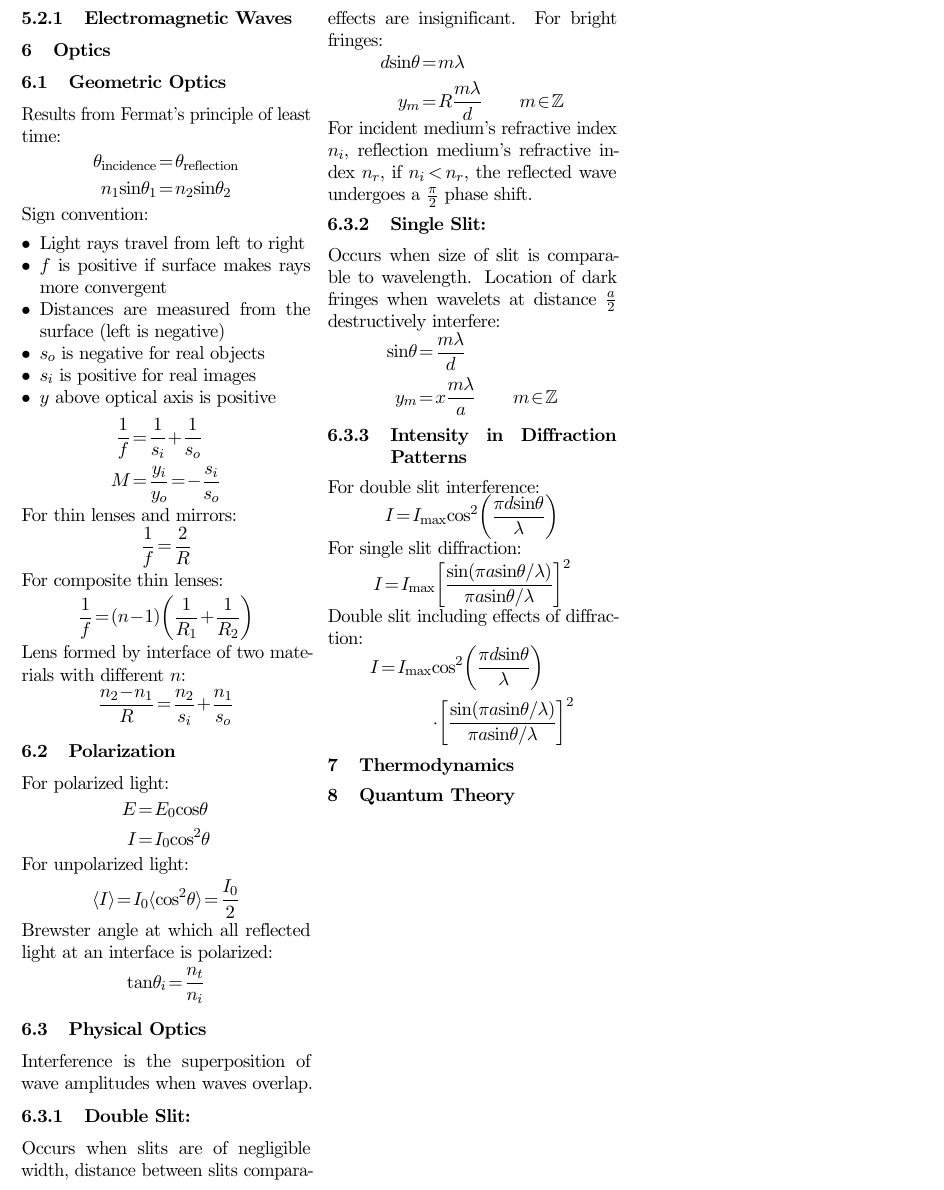
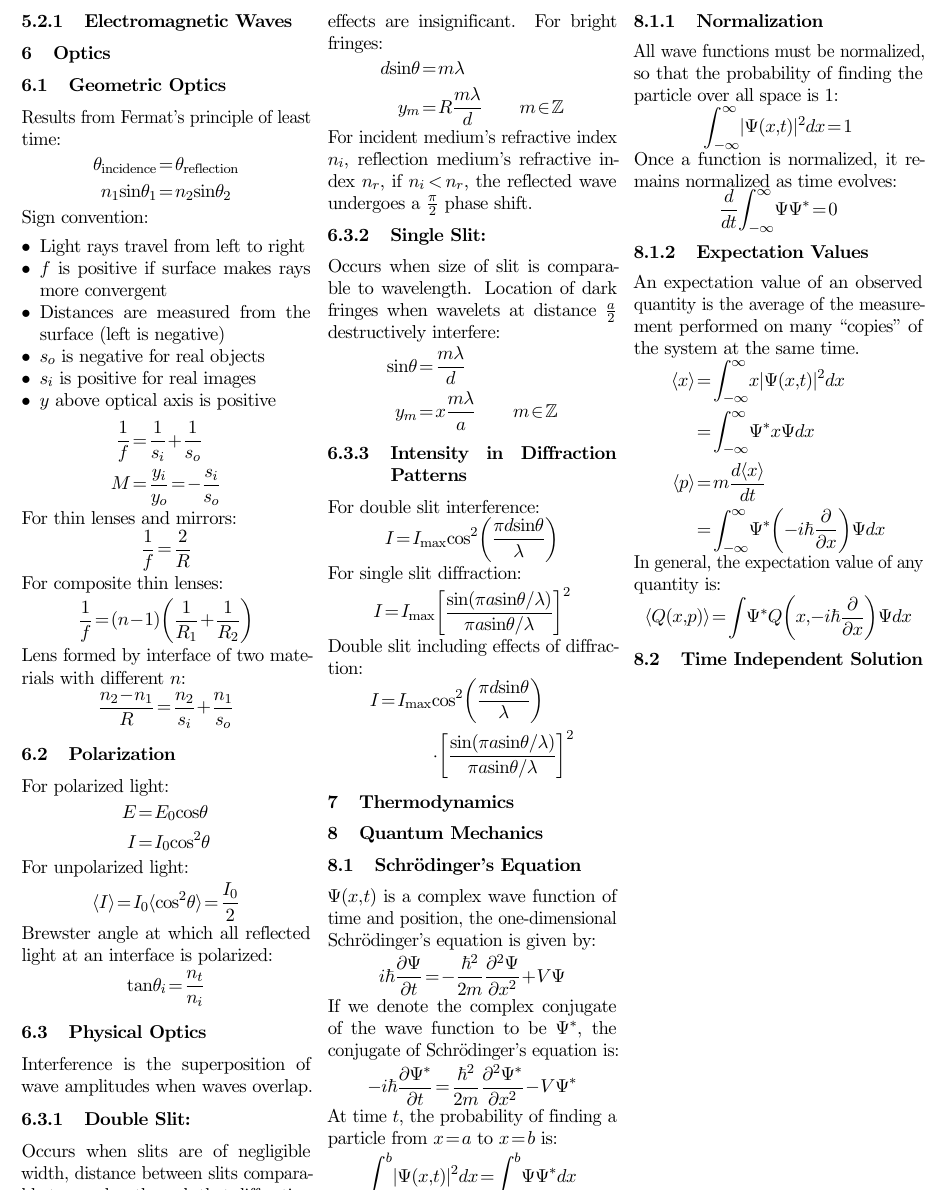
Before and after one commit to yuanchenyang/Physics-Notes, a LaTeX document (Physics Notes.tex): part of page 7 of 7, cut so that both start at the same text. Compiled offline with pdfLaTeX.

Commit message:
Started quantum mechanics sections

```diff
--- a/Physics Notes.tex
+++ b/Physics Notes.tex
@@ -22,17 +22,22 @@
 }
 \makeatother
 
+											%-----------Symbols-----------
 \newcommand{\Lagr}{\mathcal{L}}					%Lagrangian
 \newcommand{\Hami}{\mathcal{H}}					%Hamiltonian
-\newcommand{\emf}{\mathcal{E}}					%EMF symbol
-
+\newcommand{\emf}{\mathcal{E}}					%EMF
 \newcommand{\Imp}{\mathcal{I}}					%Impulse
 
+											%-----------Functions-----------
 \newcommand{\ve}[1]{\ensuremath{\bm{#1}}}			%Vector
 \newcommand{\fve}[1]{\ensuremath{\vec{#1}}}			%Four-vector
 \newcommand{\dr}{\ensuremath{\text{r}}}				%Displacement r
 \newcommand{\dvr}{\ensuremath{\textbf{r}}}			%Displacement vector r
 \newcommand{\dvrhat}{\ensuremath{\ve{\hat{\dvr}}}}	%Displacement unit vector r
+\newcommand{\cc}[1]{\ensuremath{#1^{\ast}}}			%Complex Conjugate
+\newcommand{\pd}[2]{
+\ensuremath{ \frac{\partial #1}{\partial #2} }}			% Partial Derivative
+
 
 \title{Physics Notes}
 \author{Yuan Chenyang}
@@ -900,7 +905,47 @@ Double slit including effects of diffraction:
 \section{Thermodynamics}
 %%%%%%%%%%%%%%%%%
 
-\section{Quantum Theory}
+\section{Quantum Mechanics}
+%%%%%%%%%%%%%%%%%
+\subsection{Schr\"{o}dinger's Equation}
+%%%%%%%%%%%%%%%%%
+$\Psi(x, t)$ is a complex wave function of time and position, the one-dimensional Schr\"{o}dinger's equation is given by:
+	\begin{align*}
+	i \hbar \pd{\Psi}{t} = - \frac{\hbar^2}{2m} \pd{^2 \Psi}{x^2} + V\Psi
+	\end{align*}
+If we denote the complex conjugate of the wave function to be $\cc{\Psi}$, the conjugate of Schr\"{o}dinger's equation is:
+	\begin{align*}
+	-i \hbar \pd{\cc{\Psi}}{t} = \frac{\hbar^2}{2m} \pd{^2 \cc{\Psi}}{x^2} - V\cc{\Psi}
+	\end{align*}
+At time $t$, the probability of finding a particle from $x=a$ to $x=b$ is:
+	\begin{align*}
+	\int_{a}^{b} |\Psi(x, t)|^2 dx = \int_{a}^{b}\Psi\cc{\Psi}dx
+	\end{align*}
+\subsubsection{Normalization}
+%%%%%%%%%%%%%%%%%
+All wave functions must be normalized, so that the probability of finding the particle over all space is 1:
+	\begin{align*}
+	\int_{-\infty}^{\infty} |\Psi(x,t)|^2 dx = 1
+	\end{align*}
+Once a function is normalized, it remains normalized as time evolves:
+	\begin{align*}
+	\frac{d}{dt} \int_{-\infty}^{\infty} \Psi \cc{\Psi} = 0
+	\end{align*}
+\subsubsection{Expectation Values}
+%%%%%%%%%%%%%%%%%
+An expectation value of an observed quantity is the average of the measurement performed on many ``copies'' of the system at the same time.
+	\begin{align*}
+	\langle x\rangle &= \int_{-\infty}^{\infty} x |\Psi(x,t)|^2 dx \\
+	&= \int_{-\infty}^{\infty} \cc{\Psi} x \Psi dx \\
+	\langle p\rangle &= m\frac{d\langle x\rangle}{dt} \\
+	&= \int_{-\infty}^{\infty} \cc{\Psi} \left( -i\hbar \pd{}{x} \right) \Psi dx
+	\end{align*}
+In general, the expectation value of any quantity is:
+	\begin{align*}
+	\langle Q(x, p) \rangle = \int \cc{\Psi} Q\left(x, -i\hbar\pd{}{x} \right) \Psi dx
+	\end{align*}
+
+\subsection{Time Independent Solution}
 %%%%%%%%%%%%%%%%%
 
 \end{multicols*}
```
Also changed, not shown: Physics Notes.pdf, Physics Notes.tex (6 more changed lines).
